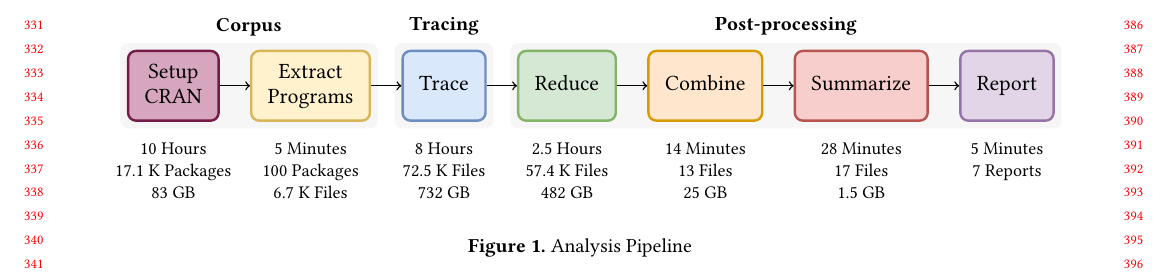
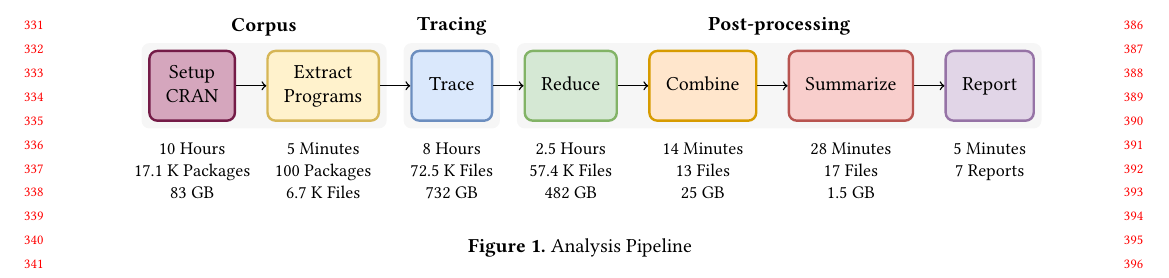
Before and after one commit to aviralg/envtracing-paper, a LaTeX paper (main.tex): part of page 4 of 13, cut so that both start at the same text. Compiled offline with pdfLaTeX.

Commit message:
Fix font size in tikz diagram

```diff
--- a/main.tex
+++ b/main.tex
@@ -441,7 +441,7 @@ enclosing scope of \c{f} using \c{environment(f) <- e}.
   \newcommand{\nodesep}[0]{0.030 \textwidth}
   \newcommand{\textsep}[0]{0.010 \textwidth}
   \newcommand{\backopacity}[0]{0.9}
-  \newcommand{\nodename}[1]{\large \begin{tabular}{c}#1\end{tabular}}
+  \newcommand{\nodename}[1]{\normalsize \begin{tabular}{c}#1\end{tabular}}
   \newcommand{\nodedesc}[1]{\small \begin{tabular}{c}#1\end{tabular}}
   \tikzstyle{block}     = [rectangle, rounded corners, minimum width=.08 \textwidth, minimum height=35pt]
   \tikzstyle{connector} = [line width=0.25mm, ->]
```
